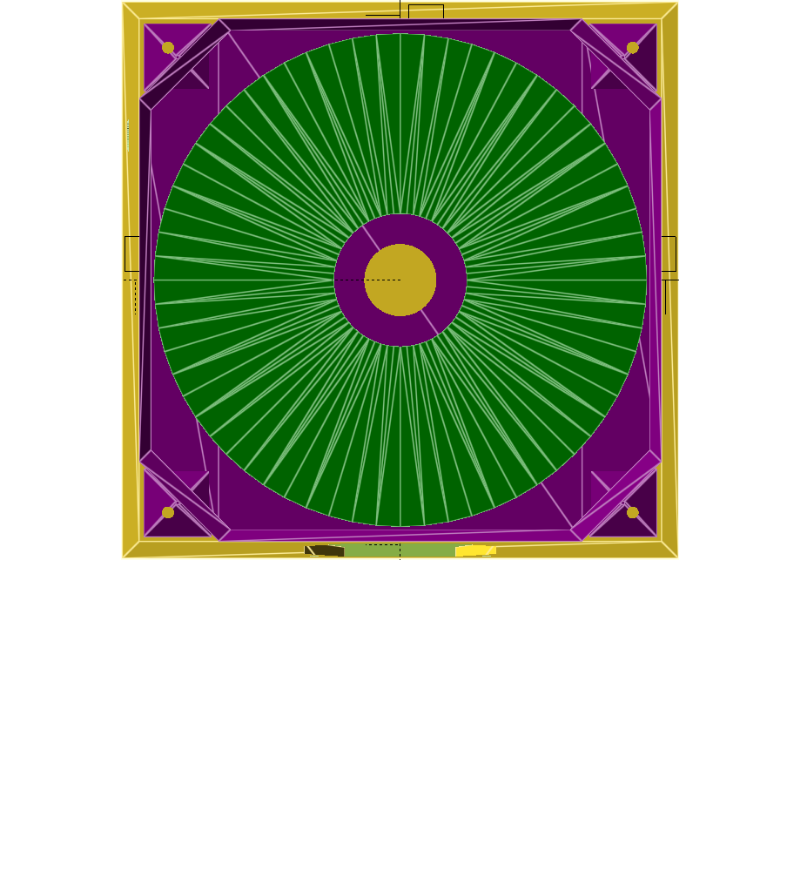
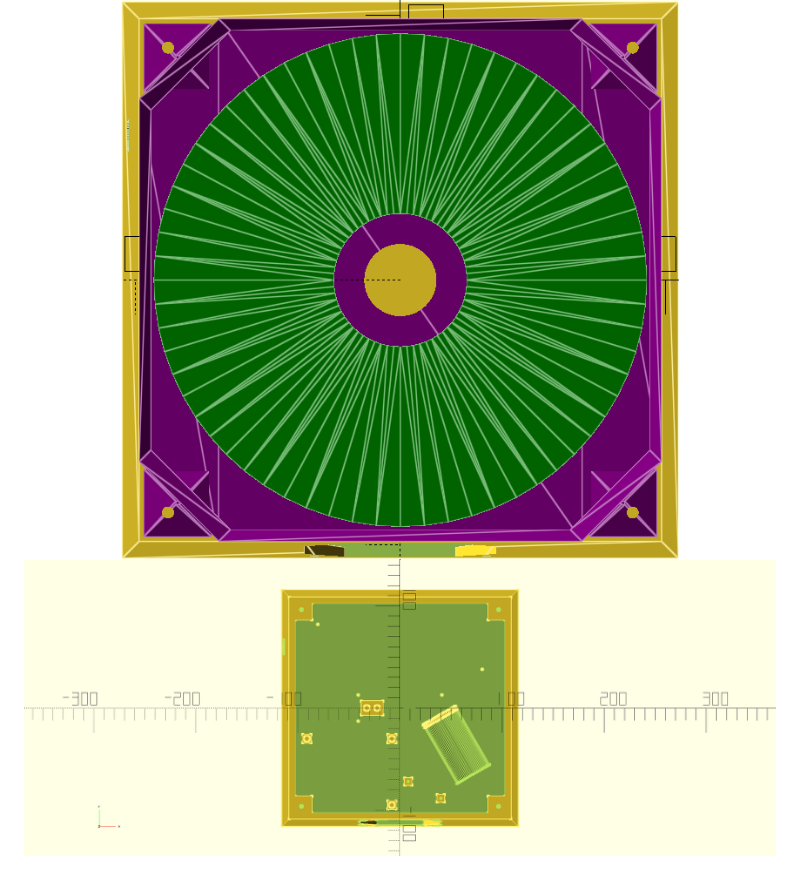
Before and after one commit to dankamongmen/dankdryer, a Markdown page: README.md, the part around the change. Drawn GitHub-style; pictures changed too: topview-croom.png (added); blank space fills up the shorter version.

Commit message:
README: add render of croom from top

```diff
--- a/README.md
+++ b/README.md
@@ -97,4 +97,5 @@ View from the top with spool present, top not present.
 
 <p align="center">
 <img alt="Top view, cutaway" src="topview-cutaway.png"/>
+<img alt="Top view, lower chamber" src="topview-croom.png"/>
 </p>
```
